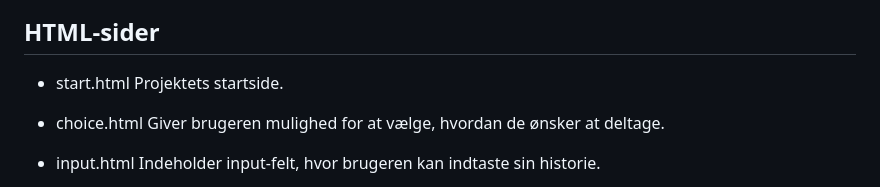
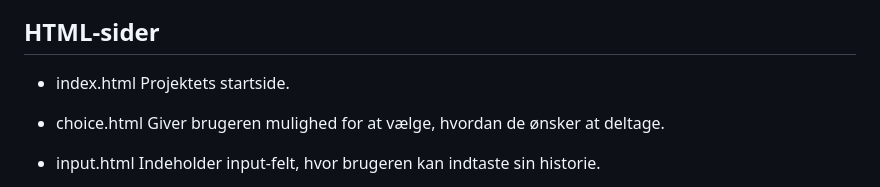
Before and after one commit to AnnaDueholm/Ovartaci-eksamensopgave, a Markdown page: README.md, the part around the change. Rendered like a GitHub page.

```diff
--- a/README.md
+++ b/README.md
@@ -51,7 +51,7 @@ Projektet er opdelt efter separation of concerns, hvor HTML, CSS og JavaScript e
 
 ## HTML-sider
 
-- start.html
+- index.html
   Projektets startside.
 
 - choice.html
```
